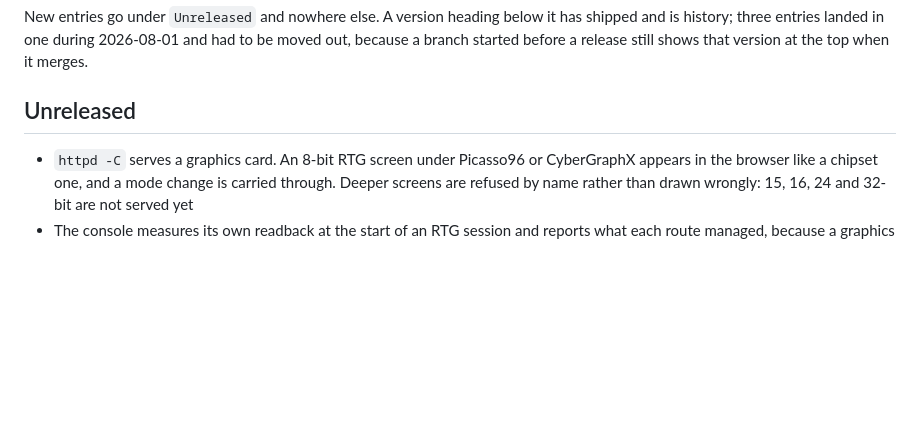
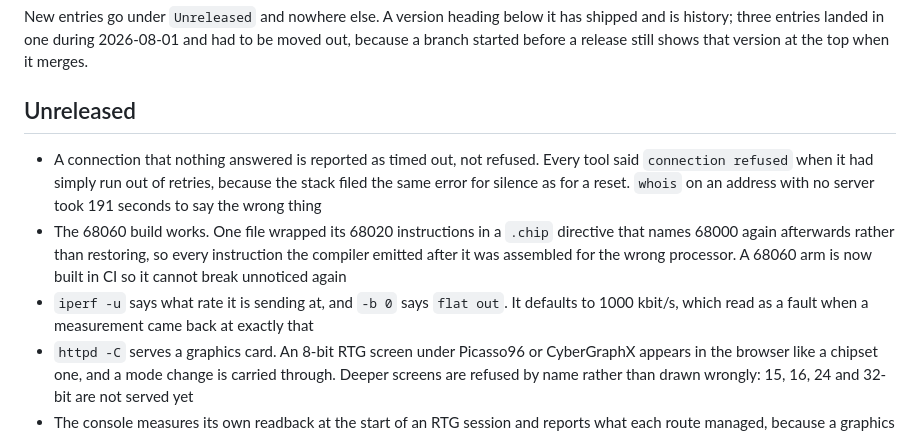
Before and after one commit to tinic/AmiNetXDuo, a Markdown page: CHANGELOG.md, the part around the change. Rendered like a GitHub page; blank space fills up the shorter version.

Commit message:
docs: three from the backlog
The whois row turned out to be every tool: select.c filed refused for
any dead connect without an ICMP error, and the SYN ladder giving up
comes through the same door as a reset.

```diff
--- a/CHANGELOG.md
+++ b/CHANGELOG.md
@@ -9,6 +9,9 @@ version at the top when it merges.
 
 ## Unreleased
 
+- A connection that nothing answered is reported as timed out, not refused. Every tool said `connection refused` when it had simply run out of retries, because the stack filed the same error for silence as for a reset. `whois` on an address with no server took 191 seconds to say the wrong thing
+- The 68060 build works. One file wrapped its 68020 instructions in a `.chip` directive that names 68000 again afterwards rather than restoring, so every instruction the compiler emitted after it was assembled for the wrong processor. A 68060 arm is now built in CI so it cannot break unnoticed again
+- `iperf -u` says what rate it is sending at, and `-b 0` says `flat out`. It defaults to 1000 kbit/s, which read as a fault when a measurement came back at exactly that
 - `httpd -C` serves a graphics card. An 8-bit RTG screen under Picasso96 or CyberGraphX appears in the browser like a chipset one, and a mode change is carried through. Deeper screens are refused by name rather than drawn wrongly: 15, 16, 24 and 32-bit are not served yet
 - The console measures its own readback at the start of an RTG session and reports what each route managed, because a graphics card is far slower to read than to write and how much slower has never been published for any Amiga board
 - `anxnet.device` posts the SANA-II events it accepts. `S2EVENT_ERROR`, `_TX`, `_RX`, `_BUFF` and `_HARDWARE` were taken in the mask and never sent, so a program waiting on one waited forever. `S2EVENT_SOFTWARE` is now refused rather than accepted and never sent
```
